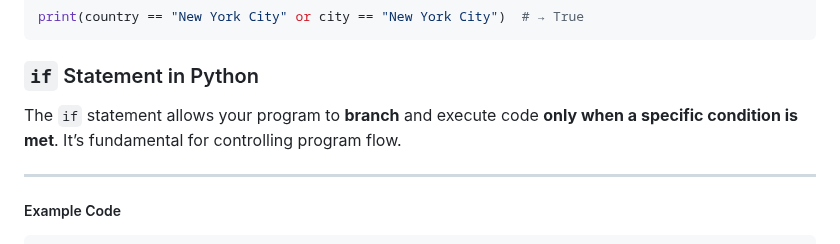
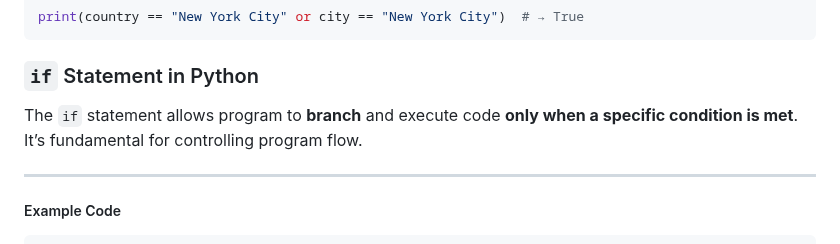
Before and after one commit to aminbiography/Google-IT-Automation-with-Python-Professional-Certificate, a Markdown page: Course - 1 - Crash Course on Python/Module - 2 README.md, the part around the change. Rendered like a GitHub page.

```diff
--- a/Course - 1 - Crash Course on Python/Module - 2 README.md
+++ b/Course - 1 - Crash Course on Python/Module - 2 README.md
@@ -388,7 +388,7 @@ print(country == "New York City" or city == "New York City")  # → True
 
 ### `if` Statement in Python
 
-The `if` statement allows your program to **branch** and execute code **only when a specific condition is met**. It’s fundamental for controlling program flow.
+The `if` statement allows program to **branch** and execute code **only when a specific condition is met**. It’s fundamental for controlling program flow.
 
 ---
 
```
